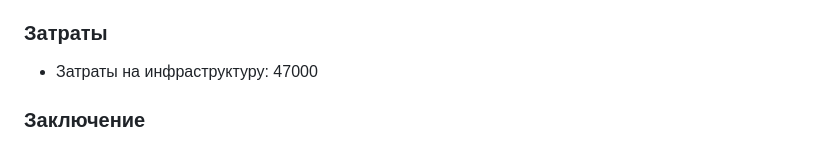
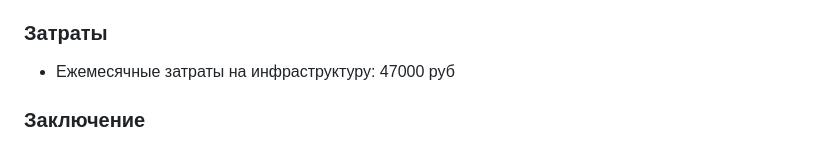
Before and after one commit to Torenok/OTUS_Labs, a Markdown page: project/README.md, the part around the change. Drawn GitHub-style.

Commit message:
добавил бизнес кейс

```diff
--- a/project/README.md
+++ b/project/README.md
@@ -44,7 +44,7 @@
 
 ### Затраты
 
-- Затраты на инфраструктуру: 47000
+- Ежемесячные затраты на инфраструктуру: 47000 руб
 
 ### Заключение
 Развертывание приложения ToDo List представляет собой стратегическое вложение в повышение продуктивности и эффективности работы компании. <br>
```
